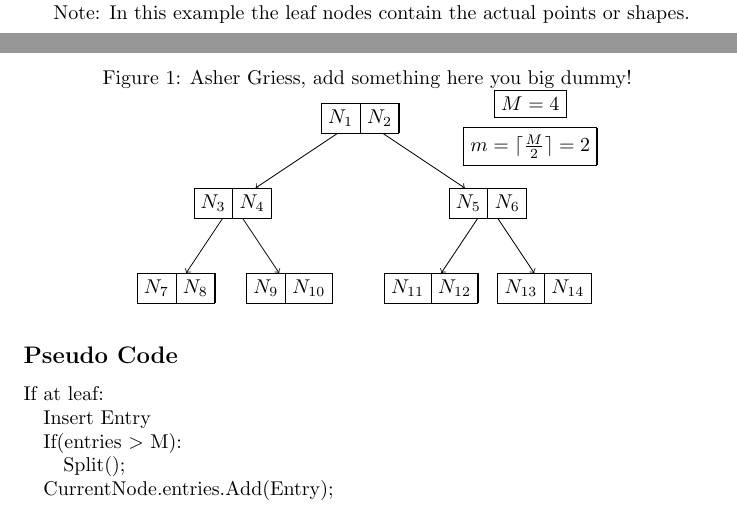
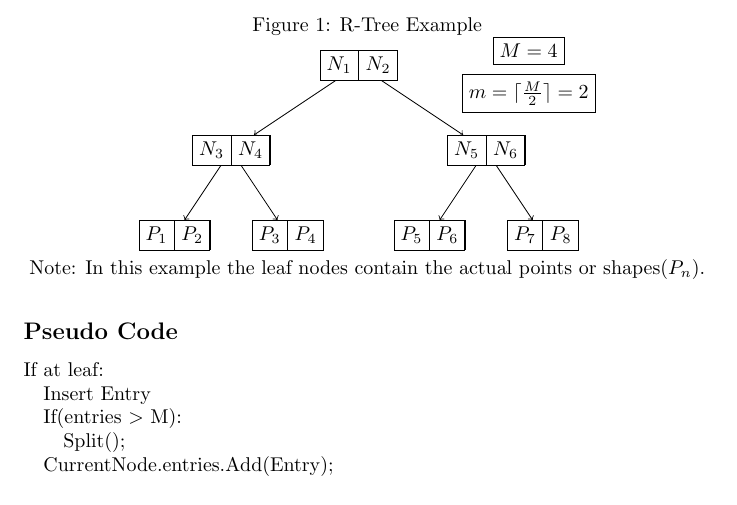
Before and after one commit to AsherKendall/R-Tree-Implementation, a LaTeX document (document.tex): two parts of pages 1 and 2 of 4 before the commit and part of page 2 of 4 after it, the two joined at a grey line, cut at the place of the change. Compiled offline with pdfLaTeX.

Commit message:
Fixed Graph

```diff
--- a/document.tex
+++ b/document.tex
@@ -49,7 +49,7 @@ It should also be noted that when we are at $M$ entries at the inserted leaf nod
 need to split.
 
 \begin{figure}
-\caption{Asher Griess, add something here you big dummy!}
+\caption{R-Tree Example}
 \centering
 \begin{tikzpicture}
     \tikzstyle{rtree}=[rectangle split, rectangle split horizontal,rectangle split ignore empty parts,draw]
@@ -60,19 +60,21 @@ need to split.
     \draw (3cm,-0.5cm) node{$m= \lceil\frac{M}{2}\rceil = 2$};
     \node {$N_1$ \nodepart{two} $N_2$} [->]
         child {node {$N_3$ \nodepart{two} $N_4$}
-        child {node {$N_7$ \nodepart{two} $N_8$}}
-        child {node {$N_9$ \nodepart{two} $N_{10}$}}
+        child {node {$P_1$ \nodepart{two} $P_2$}}
+        child {node {$P_3$ \nodepart{two} $P_4$}}
   }
     child {node {$N_5$ \nodepart{two} $N_6$}
-        child {node {$N_{11}$ \nodepart{two} $N_{12}$}}
-        child {node {$N_{13}$ \nodepart{two} $N_{14}$}}
+        child {node {$P_5$ \nodepart{two} $P_6$}}
+        child {node {$P_7$ \nodepart{two} $P_8$}}
   };
 
 \end{tikzpicture}
+
+Note: In this example the leaf nodes contain the actual points or shapes($P_n$).
 \end{figure}
 
 
-Note: In this example the leaf nodes contain the actual points or shapes.
+
 \subsection*{Pseudo Code}
 \begin{flushleft}
 
```
